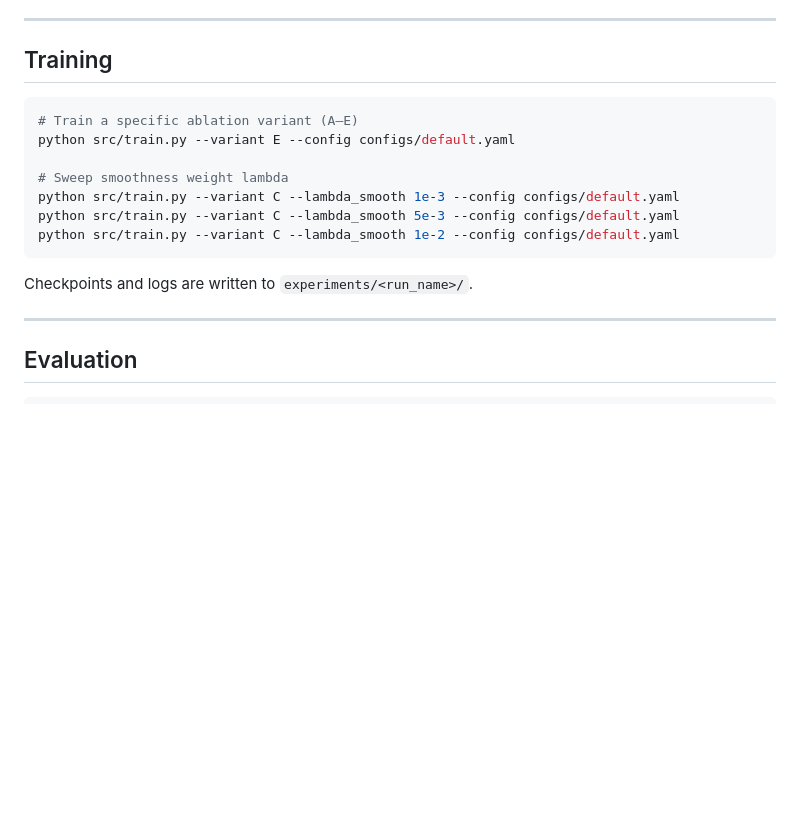
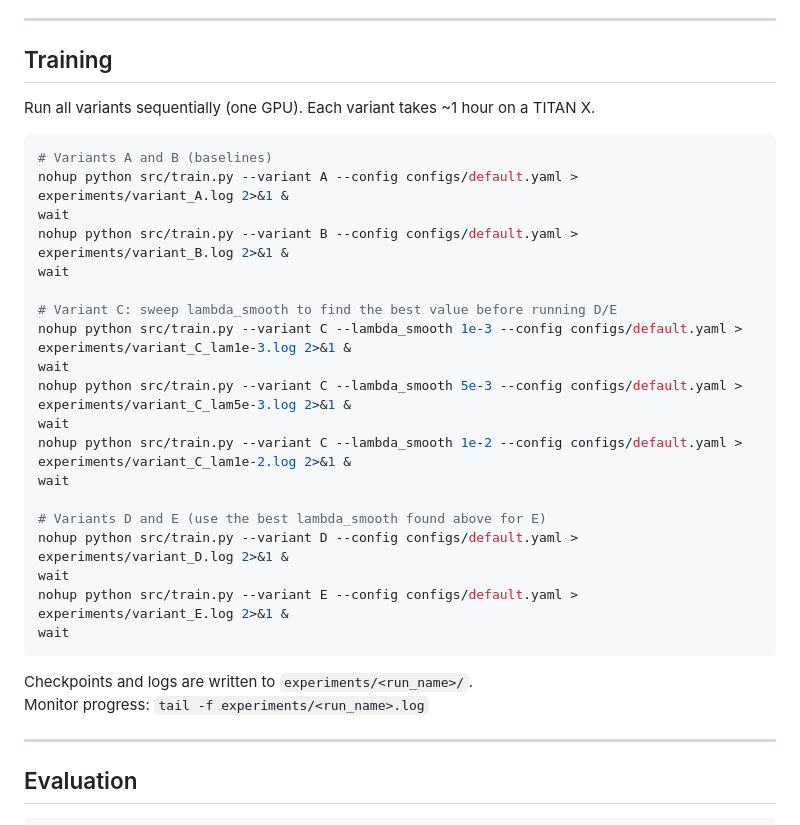
Before and after one commit to jarrod227/brain2text-skipdiphone, a Markdown page: README.md, the part around the change. GitHub-like rendering; blank space fills up the shorter version.

Commit message:
Enhance README with nohup training commands
Updated training instructions to include nohup commands for running variants A, B, C, D, and E with logging.

````diff
--- a/README.md
+++ b/README.md
@@ -70,17 +70,32 @@ Summary:
 
 ## Training
 
+Run all variants sequentially (one GPU). Each variant takes ~1 hour on a TITAN X.
+
 ```bash
-# Train a specific ablation variant (A–E)
-python src/train.py --variant E --config configs/default.yaml
+# Variants A and B (baselines)
+nohup python src/train.py --variant A --config configs/default.yaml > experiments/variant_A.log 2>&1 &
+wait
+nohup python src/train.py --variant B --config configs/default.yaml > experiments/variant_B.log 2>&1 &
+wait
 
-# Sweep smoothness weight lambda
-python src/train.py --variant C --lambda_smooth 1e-3 --config configs/default.yaml
-python src/train.py --variant C --lambda_smooth 5e-3 --config configs/default.yaml
-python src/train.py --variant C --lambda_smooth 1e-2 --config configs/default.yaml
+# Variant C: sweep lambda_smooth to find the best value before running D/E
+nohup python src/train.py --variant C --lambda_smooth 1e-3 --config configs/default.yaml > experiments/variant_C_lam1e-3.log 2>&1 &
+wait
+nohup python src/train.py --variant C --lambda_smooth 5e-3 --config configs/default.yaml > experiments/variant_C_lam5e-3.log 2>&1 &
+wait
+nohup python src/train.py --variant C --lambda_smooth 1e-2 --config configs/default.yaml > experiments/variant_C_lam1e-2.log 2>&1 &
+wait
+
+# Variants D and E (use the best lambda_smooth found above for E)
+nohup python src/train.py --variant D --config configs/default.yaml > experiments/variant_D.log 2>&1 &
+wait
+nohup python src/train.py --variant E --config configs/default.yaml > experiments/variant_E.log 2>&1 &
+wait
 ```
 
 Checkpoints and logs are written to `experiments/<run_name>/`.
+Monitor progress: `tail -f experiments/<run_name>.log`
 
 ---
 
````
